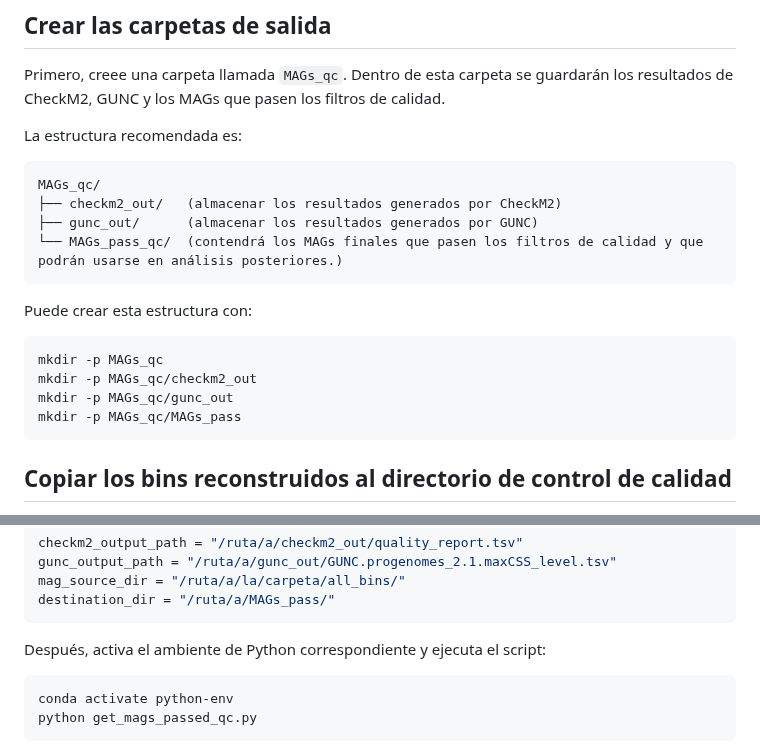
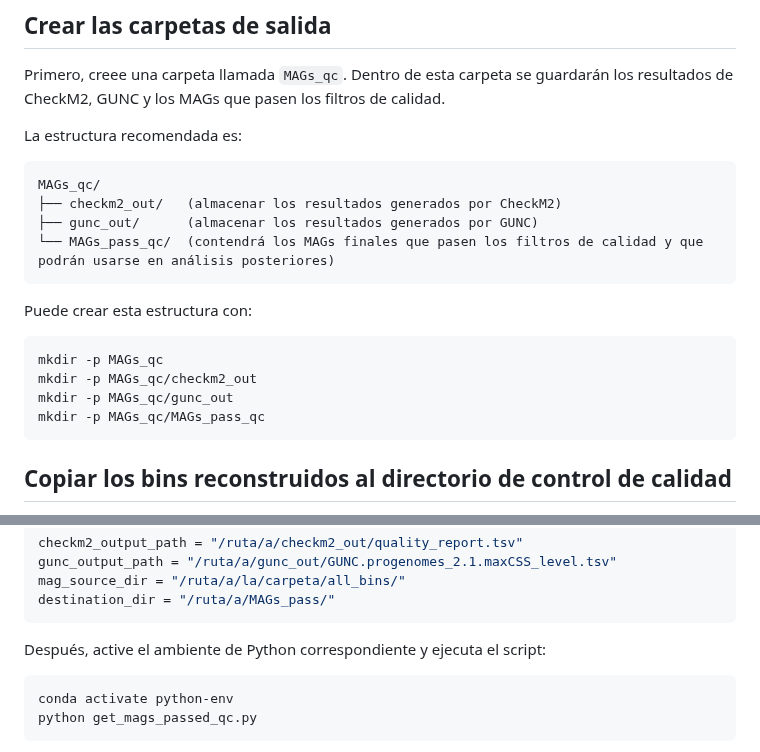
Before and after one commit to BCEM-UniAndes/Metagenomica_Moderna_Curso, a Markdown page: Materiales/bins_QC_taxonomia_anotacion/bins_control_calidad.md, 2 parts joined by grey strips. Rendered like a GitHub page.

Commit message:
fixed typo

````diff
--- a/Materiales/bins_QC_taxonomia_anotacion/bins_control_calidad.md
+++ b/Materiales/bins_QC_taxonomia_anotacion/bins_control_calidad.md
@@ -20,7 +20,7 @@ La estructura recomendada es:
 MAGs_qc/
 ├── checkm2_out/   (almacenar los resultados generados por CheckM2)
 ├── gunc_out/      (almacenar los resultados generados por GUNC)
-└── MAGs_pass_qc/  (contendrá los MAGs finales que pasen los filtros de calidad y que podrán usarse en análisis posteriores.)
+└── MAGs_pass_qc/  (contendrá los MAGs finales que pasen los filtros de calidad y que podrán usarse en análisis posteriores)
 ```
 
 Puede crear esta estructura con:
@@ -29,7 +29,7 @@ Puede crear esta estructura con:
 mkdir -p MAGs_qc
 mkdir -p MAGs_qc/checkm2_out
 mkdir -p MAGs_qc/gunc_out
-mkdir -p MAGs_qc/MAGs_pass
+mkdir -p MAGs_qc/MAGs_pass_qc
 ```
 
 ## Copiar los bins reconstruidos al directorio de control de calidad
@@ -212,7 +212,7 @@ mag_source_dir = "/ruta/a/la/carpeta/all_bins/"
 destination_dir = "/ruta/a/MAGs_pass/"
 ```
 
-Después, activa el ambiente de Python correspondiente y ejecuta el script:
+Después, active el ambiente de Python correspondiente y ejecuta el script:
 
 ```bash
 conda activate python-env
````
